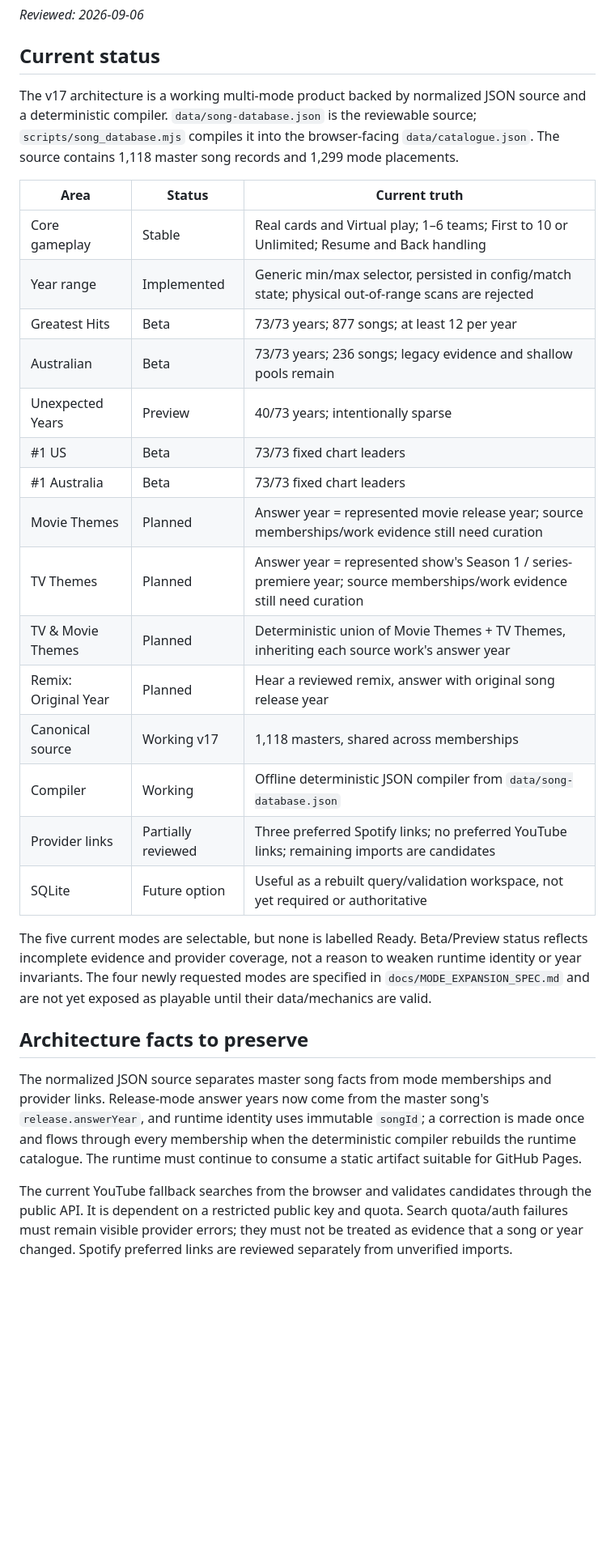
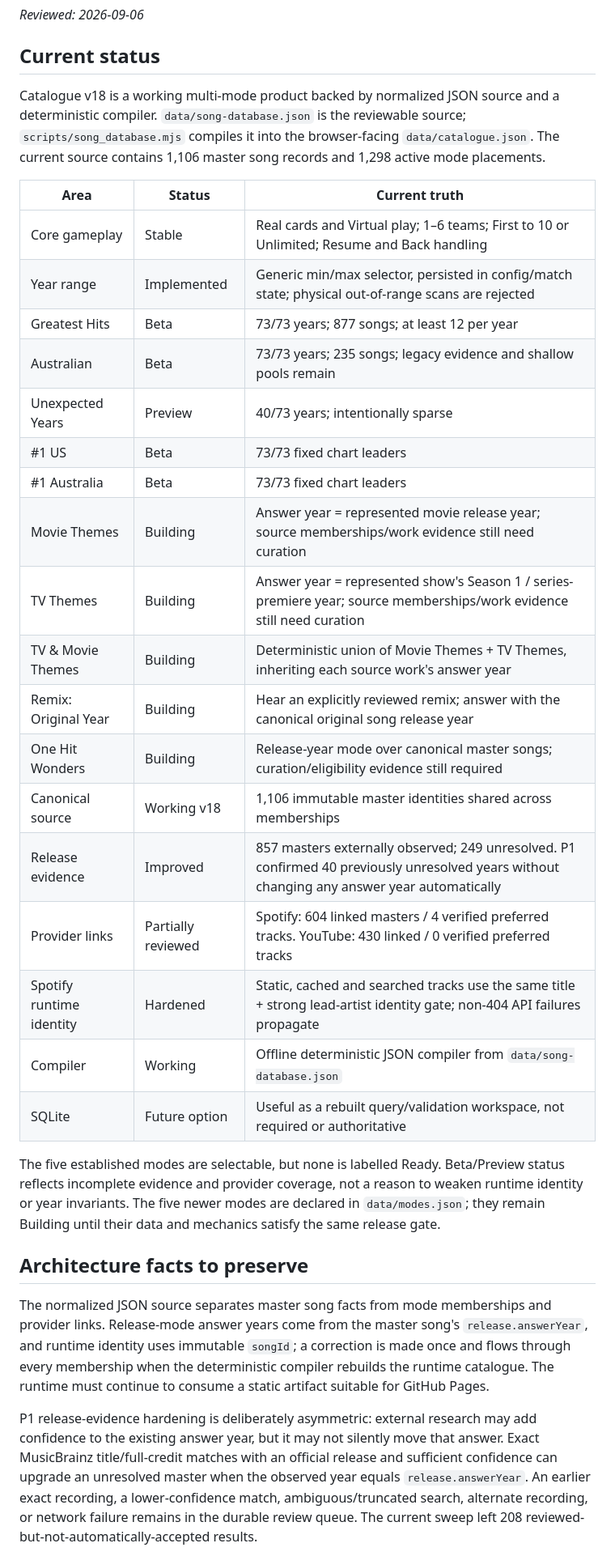
Before and after one commit to hwatson14/Guess-the-Song-Year, a Markdown page: docs/STATUS_AND_ROADMAP.md, the part around one of its changes. Shown at 81% size. Rendered like a GitHub page; blank space fills up the shorter version.

Commit message:
Update roadmap after P1 evidence and provider hardening

```diff
--- a/docs/STATUS_AND_ROADMAP.md
+++ b/docs/STATUS_AND_ROADMAP.md
@@ -4,31 +4,34 @@ _Reviewed: 2026-09-06_
 
 ## Current status
 
-The v17 architecture is a working multi-mode product backed by normalized JSON source and a deterministic compiler. `data/song-database.json` is the reviewable source; `scripts/song_database.mjs` compiles it into the browser-facing `data/catalogue.json`. The source contains 1,118 master song records and 1,299 mode placements.
+Catalogue v18 is a working multi-mode product backed by normalized JSON source and a deterministic compiler. `data/song-database.json` is the reviewable source; `scripts/song_database.mjs` compiles it into the browser-facing `data/catalogue.json`. The current source contains 1,106 master song records and 1,298 active mode placements.
 
 | Area | Status | Current truth |
 |---|---|---|
 | Core gameplay | Stable | Real cards and Virtual play; 1–6 teams; First to 10 or Unlimited; Resume and Back handling |
 | Year range | Implemented | Generic min/max selector, persisted in config/match state; physical out-of-range scans are rejected |
 | Greatest Hits | Beta | 73/73 years; 877 songs; at least 12 per year |
-| Australian | Beta | 73/73 years; 236 songs; legacy evidence and shallow pools remain |
+| Australian | Beta | 73/73 years; 235 songs; legacy evidence and shallow pools remain |
 | Unexpected Years | Preview | 40/73 years; intentionally sparse |
 | #1 US | Beta | 73/73 fixed chart leaders |
 | #1 Australia | Beta | 73/73 fixed chart leaders |
-| Movie Themes | Planned | Answer year = represented movie release year; source memberships/work evidence still need curation |
-| TV Themes | Planned | Answer year = represented show's Season 1 / series-premiere year; source memberships/work evidence still need curation |
-| TV & Movie Themes | Planned | Deterministic union of Movie Themes + TV Themes, inheriting each source work's answer year |
-| Remix: Original Year | Planned | Hear a reviewed remix, answer with original song release year |
-| Canonical source | Working v17 | 1,118 masters, shared across memberships |
+| Movie Themes | Building | Answer year = represented movie release year; source memberships/work evidence still need curation |
+| TV Themes | Building | Answer year = represented show's Season 1 / series-premiere year; source memberships/work evidence still need curation |
+| TV & Movie Themes | Building | Deterministic union of Movie Themes + TV Themes, inheriting each source work's answer year |
+| Remix: Original Year | Building | Hear an explicitly reviewed remix; answer with the canonical original song release year |
+| One Hit Wonders | Building | Release-year mode over canonical master songs; curation/eligibility evidence still required |
+| Canonical source | Working v18 | 1,106 immutable master identities shared across memberships |
+| Release evidence | Improved | 857 masters externally observed; 249 unresolved. P1 confirmed 40 previously unresolved years without changing any answer year automatically |
+| Provider links | Partially reviewed | Spotify: 604 linked masters / 4 verified preferred tracks. YouTube: 430 linked / 0 verified preferred tracks |
+| Spotify runtime identity | Hardened | Static, cached and searched tracks use the same title + strong lead-artist identity gate; non-404 API failures propagate |
 | Compiler | Working | Offline deterministic JSON compiler from `data/song-database.json` |
-| Provider links | Partially reviewed | Three preferred Spotify links; no preferred YouTube links; remaining imports are candidates |
-| SQLite | Future option | Useful as a rebuilt query/validation workspace, not yet required or authoritative |
+| SQLite | Future option | Useful as a rebuilt query/validation workspace, not required or authoritative |
 
-The five current modes are selectable, but none is labelled Ready. Beta/Preview status reflects incomplete evidence and provider coverage, not a reason to weaken runtime identity or year invariants. The four newly requested modes are specified in `docs/MODE_EXPANSION_SPEC.md` and are not yet exposed as playable until their data/mechanics are valid.
+The five established modes are selectable, but none is labelled Ready. Beta/Preview status reflects incomplete evidence and provider coverage, not a reason to weaken runtime identity or year invariants. The five newer modes are declared in `data/modes.json`; they remain Building until their data and mechanics satisfy the same release gate.
 
 ## Architecture facts to preserve
 
-The normalized JSON source separates master song facts from mode memberships and provider links. Release-mode answer years now come from the master song's `release.answerYear`, and runtime identity uses immutable `songId`; a correction is made once and flows through every membership when the deterministic compiler rebuilds the runtime catalogue. The runtime must continue to consume a static artifact suitable for GitHub Pages.
+The normalized JSON source separates master song facts from mode memberships and provider links. Release-mode answer years come from the master song's `release.answerYear`, and runtime identity uses immutable `songId`; a correction is made once and flows through every membership when the deterministic compiler rebuilds the runtime catalogue. The runtime must continue to consume a static artifact suitable for GitHub Pages.
 
-The current YouTube fallback searches from the browser and validates candidates through the public API. It is dependent on a restricted public key and quota. Search quota/auth failures must remain visible provider errors; they must not be treated as evidence that a song or year changed. Spotify preferred links are reviewed separately from unverified imports.
+P1 release-evidence hardening is deliberately asymmetric: external research may add confidence to the existing answer year, but it may not silently move that answer. Exact MusicBrainz title/full-credit matches with an official release and sufficient confidence can upgrade an unresolved master when the observed year equals `release.answerYear`. An earlier exact recording, a lower-confidence match, ambiguous/truncated search, alternate recording, or network failure remains in the durable review queue. The current sweep left 208 reviewed-but-not-automatically-accepted results.
 
```
Also changed, not shown: other parts of docs/STATUS_AND_ROADMAP.md (+15 -7 lines).
